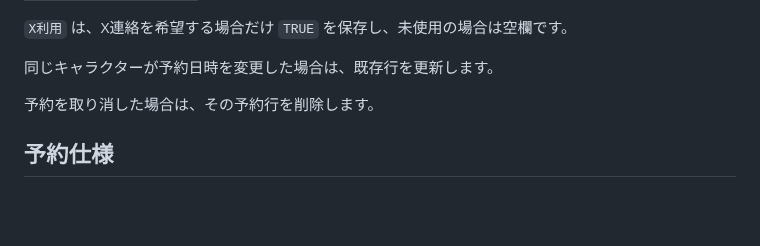
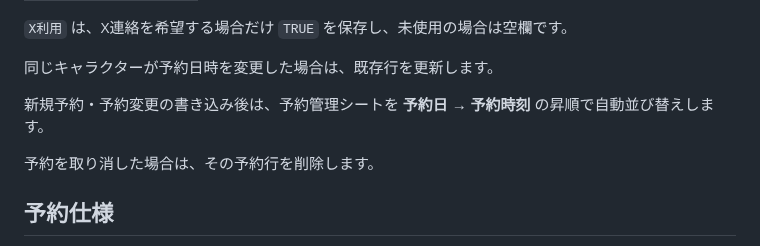
Before and after one commit to jogu6/gcal-booking, a Markdown page: README.md, the part around one of its changes. Rendered like a GitHub page; blank space fills up the shorter version.

```diff
--- a/README.md
+++ b/README.md
@@ -62,6 +62,8 @@ Google Sheets は、公開用と非公開用の2ファイル構成です。
 `X利用` は、X連絡を希望する場合だけ `TRUE` を保存し、未使用の場合は空欄です。
 
 同じキャラクターが予約日時を変更した場合は、既存行を更新します。
+
+新規予約・予約変更の書き込み後は、予約管理シートを **予約日 → 予約時刻** の昇順で自動並び替えします。
 
 予約を取り消した場合は、その予約行を削除します。
 
```
Also changed, not shown: other parts of README.md (+1 -1 lines).
